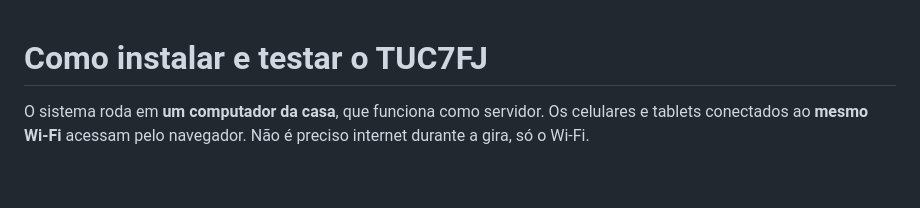
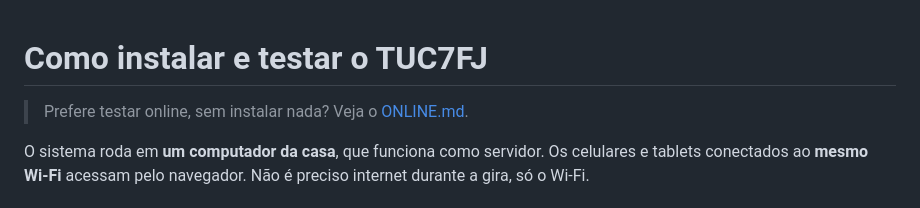
Before and after one commit to kahdamaso/7Flechas, a Markdown page: INSTALAR.md, the part around the change. Drawn GitHub-style; blank space fills up the shorter version.

```diff
--- a/INSTALAR.md
+++ b/INSTALAR.md
@@ -1,4 +1,6 @@
 # Como instalar e testar o TUC7FJ
+
+> Prefere testar online, sem instalar nada? Veja o [ONLINE.md](ONLINE.md).
 
 O sistema roda em **um computador da casa**, que funciona como servidor. Os celulares e tablets
 conectados ao **mesmo Wi-Fi** acessam pelo navegador. Não é preciso internet durante a gira, só
```
Also changed, not shown: ONLINE.md (added, +90 -0 lines), README.md (+3 -1 lines).
